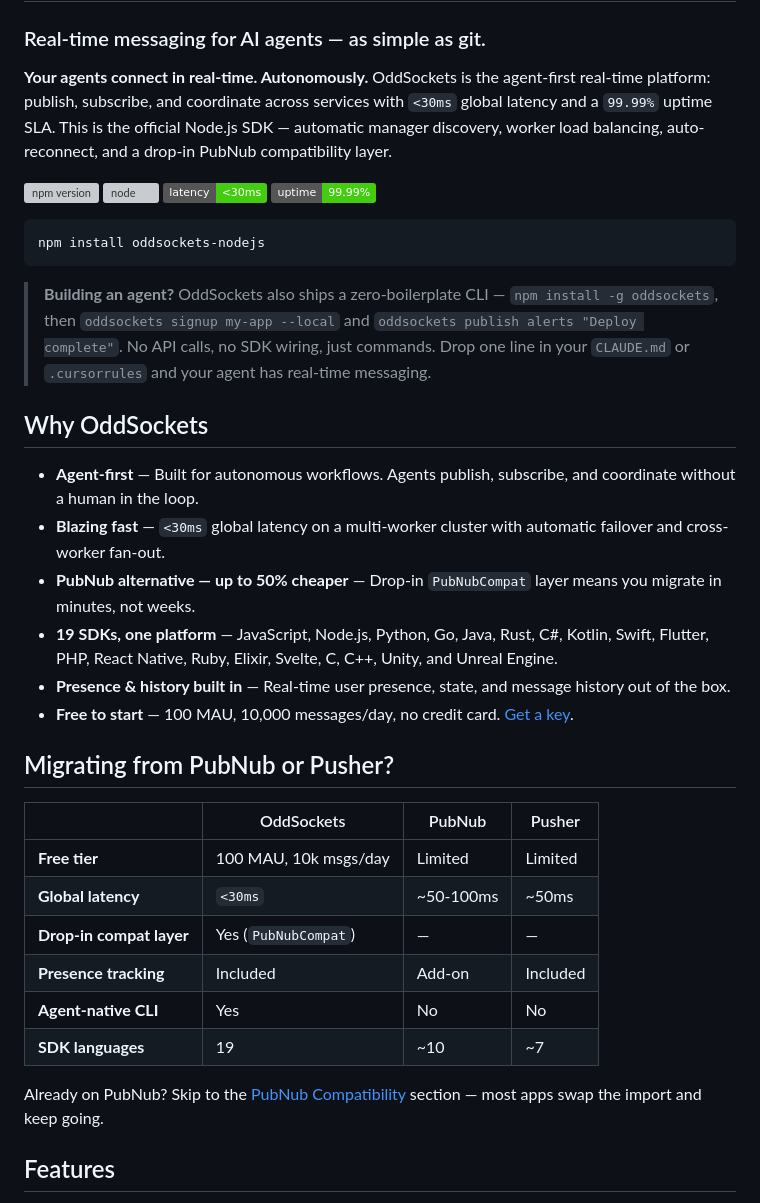
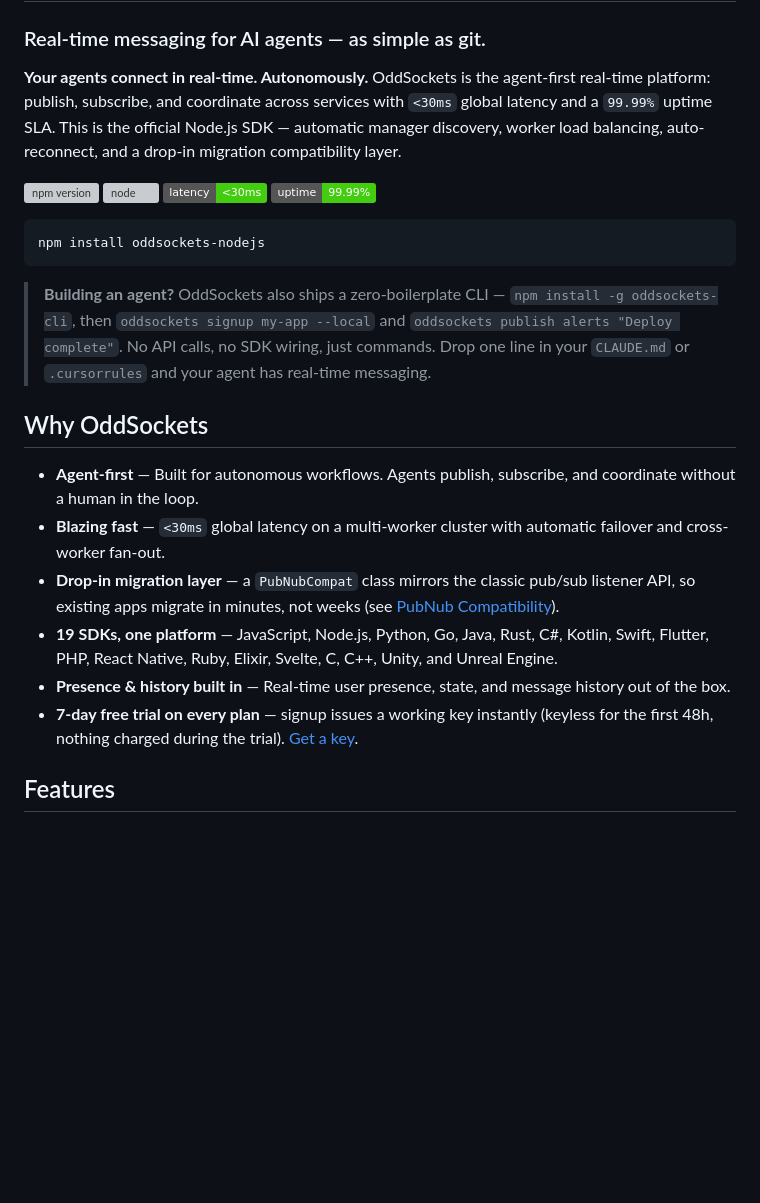
Before and after one commit to jyswee/oddsockets-nodejs-sdk, a Markdown page: README.md, the part around one of its changes. Rendered like a GitHub page; badges without logos; blank space fills up the shorter version; grey boxes are pictures that could not be loaded.

````diff
--- a/README.md
+++ b/README.md
@@ -2,7 +2,7 @@
 
 ### Real-time messaging for AI agents — as simple as git.
 
-**Your agents connect in real-time. Autonomously.** OddSockets is the agent-first real-time platform: publish, subscribe, and coordinate across services with `<30ms` global latency and a `99.99%` uptime SLA. This is the official Node.js SDK — automatic manager discovery, worker load balancing, auto-reconnect, and a drop-in PubNub compatibility layer.
+**Your agents connect in real-time. Autonomously.** OddSockets is the agent-first real-time platform: publish, subscribe, and coordinate across services with `<30ms` global latency and a `99.99%` uptime SLA. This is the official Node.js SDK — automatic manager discovery, worker load balancing, auto-reconnect, and a drop-in migration compatibility layer.
 
 [![npm version](https://img.shields.io/npm/v/oddsockets-nodejs.svg)](https://www.npmjs.com/package/oddsockets-nodejs)
 [![node](https://img.shields.io/node/v/oddsockets-nodejs.svg)](https://www.npmjs.com/package/oddsockets-nodejs)
@@ -13,29 +13,16 @@
 npm install oddsockets-nodejs
 ```
 
-> **Building an agent?** OddSockets also ships a zero-boilerplate CLI — `npm install -g oddsockets`, then `oddsockets signup my-app --local` and `oddsockets publish alerts "Deploy complete"`. No API calls, no SDK wiring, just commands. Drop one line in your `CLAUDE.md` or `.cursorrules` and your agent has real-time messaging.
+> **Building an agent?** OddSockets also ships a zero-boilerplate CLI — `npm install -g oddsockets-cli`, then `oddsockets signup my-app --local` and `oddsockets publish alerts "Deploy complete"`. No API calls, no SDK wiring, just commands. Drop one line in your `CLAUDE.md` or `.cursorrules` and your agent has real-time messaging.
 
 ## Why OddSockets
 
 - **Agent-first** — Built for autonomous workflows. Agents publish, subscribe, and coordinate without a human in the loop.
 - **Blazing fast** — `<30ms` global latency on a multi-worker cluster with automatic failover and cross-worker fan-out.
-- **PubNub alternative — up to 50% cheaper** — Drop-in `PubNubCompat` layer means you migrate in minutes, not weeks.
+- **Drop-in migration layer** — a `PubNubCompat` class mirrors the classic pub/sub listener API, so existing apps migrate in minutes, not weeks (see [PubNub Compatibility](#pubnub-compatibility)).
 - **19 SDKs, one platform** — JavaScript, Node.js, Python, Go, Java, Rust, C#, Kotlin, Swift, Flutter, PHP, React Native, Ruby, Elixir, Svelte, C, C++, Unity, and Unreal Engine.
 - **Presence & history built in** — Real-time user presence, state, and message history out of the box.
-- **Free to start** — 100 MAU, 10,000 messages/day, no credit card. [Get a key](#get-a-free-api-key).
-
-## Migrating from PubNub or Pusher?
-
-| | OddSockets | PubNub | Pusher |
-|---|---|---|---|
-| **Free tier** | 100 MAU, 10k msgs/day | Limited | Limited |
-| **Global latency** | `<30ms` | ~50-100ms | ~50ms |
-| **Drop-in compat layer** | Yes (`PubNubCompat`) | — | — |
-| **Presence tracking** | Included | Add-on | Included |
-| **Agent-native CLI** | Yes | No | No |
-| **SDK languages** | 19 | ~10 | ~7 |
-
-Already on PubNub? Skip to the [PubNub Compatibility](#pubnub-compatibility) section — most apps swap the import and keep going.
+- **7-day free trial on every plan** — signup issues a working key instantly (keyless for the first 48h, nothing charged during the trial). [Get a key](#get-an-api-key).
 
 ## Features
 
````
Also changed, not shown: other parts of README.md (+17 -29 lines).
